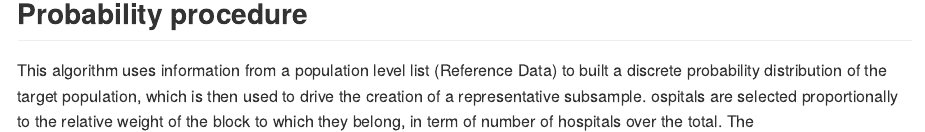
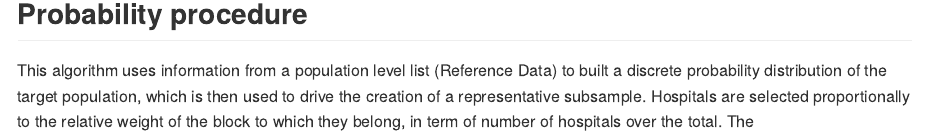
Before and after one commit to AD-Papers-Material/SubsamplingMethods, an R Markdown document (README.Rmd): the page in a window 1100 px wide, from 4940 px down. The pictures show the output file README.md that the author committed with the source, drawn offline in the style of GitHub.

Commit message:
correct typo

```diff
--- a/README.Rmd
+++ b/README.Rmd
@@ -134,7 +134,7 @@ uniform.sampling <- function(Input.Sample, n.required, n.quantiles = 4, use.QS =
 
 ## Probability procedure
 
-This algorithm uses information from a population level list (Reference Data) to built a discrete probability distribution of the target population, which is then used to drive the creation of a representative subsample. ospitals are selected proportionally to the relative weight of the block to which they belong, in term of number of hospitals over the total. The $QS$ is used to weight such representativeness. The weight of the $QS$ itself can be tuned.
+This algorithm uses information from a population level list (Reference Data) to built a discrete probability distribution of the target population, which is then used to drive the creation of a representative subsample. Hospitals are selected proportionally to the relative weight of the block to which they belong, in term of number of hospitals over the total. The $QS$ is used to weight such representativeness. The weight of the $QS$ itself can be tuned.
 
 * the blocks are identified in the Reference Data and for each block $i$ the probability $p_{i, country} = Pr(hospital|Region, Hospital.Size) = \frac{N_{hospitals} | block_i}{N_{hospitals}}$ is computed as the proportion of hospitals in the block over the total;
 
```
Also changed, not shown: README.html (deleted), README.md.
